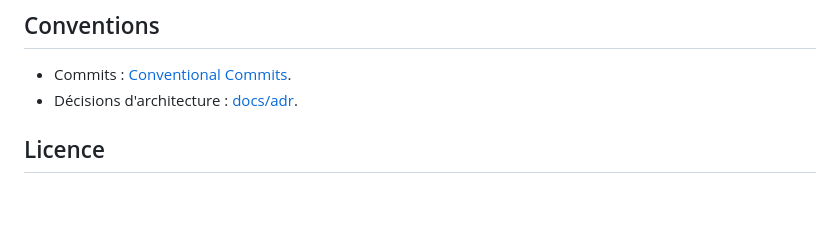
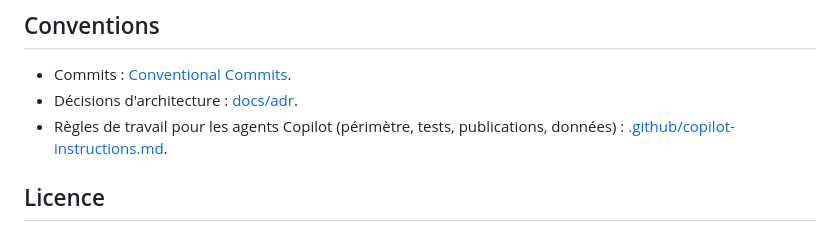
Before and after one commit to Petitclg/lol-game-review, a Markdown page: README.md, the part around the change. GitHub-like rendering; blank space fills up the shorter version.

```diff
--- a/README.md
+++ b/README.md
@@ -82,6 +82,7 @@ Une fois la release publiée, le workflow poste les nouveautés dans un salon Di
 
 - Commits : [Conventional Commits](https://www.conventionalcommits.org/).
 - Décisions d'architecture : [docs/adr](docs/adr).
+- Règles de travail pour les agents Copilot (périmètre, tests, publications, données) : [.github/copilot-instructions.md](.github/copilot-instructions.md).
 
 ## Licence
 
```
Also changed, not shown: .github/copilot-instructions.md (added, +56 -0 lines).
